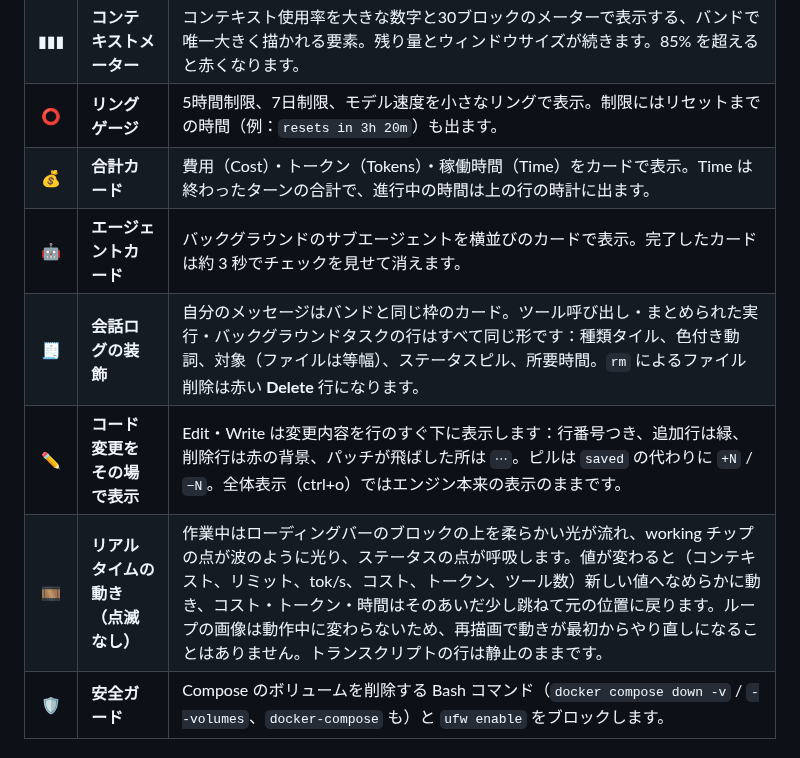
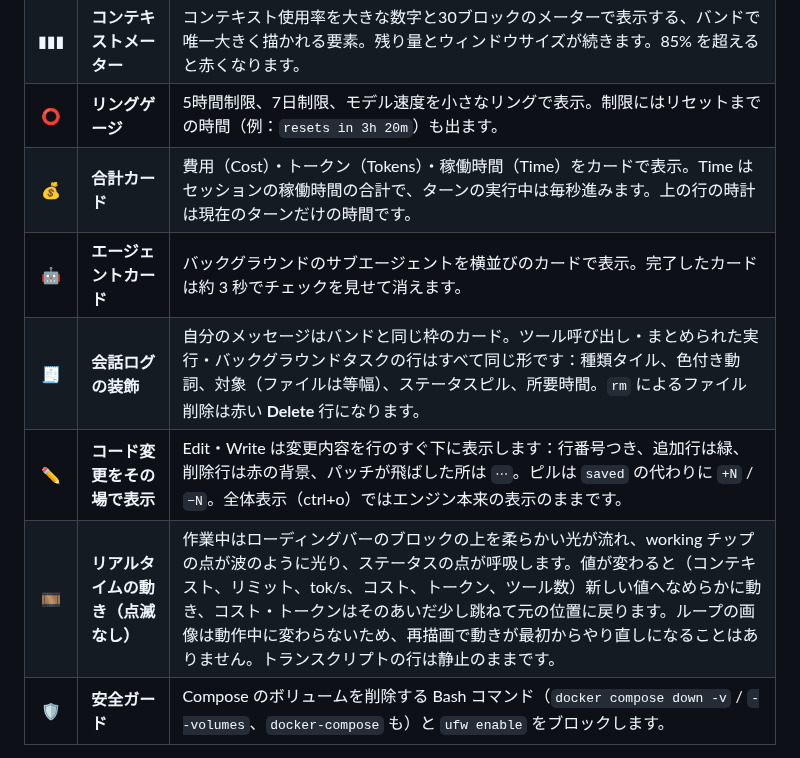
Before and after one commit to KBYSHanahira/ClaudeHanahiraUI, a Markdown page: README.md, the part around the change. Rendered like a GitHub page.

```diff
--- a/README.md
+++ b/README.md
@@ -26,11 +26,11 @@
 | 📊 | **ステータスバンド** | プロンプトの上に、プロジェクト名・git ブランチ・作業中を示すローディングバー（コンテキストメーターと同じブロック）・経過時間・状態・ツール呼び出し数（`⚡ 8 tools`）を表示します。 |
 | ▮▮▮ | **コンテキストメーター** | コンテキスト使用率を大きな数字と30ブロックのメーターで表示する、バンドで唯一大きく描かれる要素。残り量とウィンドウサイズが続きます。85% を超えると赤くなります。 |
 | ⭕ | **リングゲージ** | 5時間制限、7日制限、モデル速度を小さなリングで表示。制限にはリセットまでの時間（例：`resets in 3h 20m`）も出ます。 |
-| 💰 | **合計カード** | 費用（Cost）・トークン（Tokens）・稼働時間（Time）をカードで表示。Time は終わったターンの合計で、進行中の時間は上の行の時計に出ます。 |
+| 💰 | **合計カード** | 費用（Cost）・トークン（Tokens）・稼働時間（Time）をカードで表示。Time はセッションの稼働時間の合計で、ターンの実行中は毎秒進みます。上の行の時計は現在のターンだけの時間です。 |
 | 🤖 | **エージェントカード** | バックグラウンドのサブエージェントを横並びのカードで表示。完了したカードは約 3 秒でチェックを見せて消えます。 |
 | 🧾 | **会話ログの装飾** | 自分のメッセージはバンドと同じ枠のカード。ツール呼び出し・まとめられた実行・バックグラウンドタスクの行はすべて同じ形です：種類タイル、色付き動詞、対象（ファイルは等幅）、ステータスピル、所要時間。`rm` によるファイル削除は赤い **Delete** 行になります。 |
 | ✏️ | **コード変更をその場で表示** | Edit・Write は変更内容を行のすぐ下に表示します：行番号つき、追加行は緑、削除行は赤の背景、パッチが飛ばした所は `⋯`。ピルは `saved` の代わりに `+N` / `−N`。全体表示（ctrl+o）ではエンジン本来の表示のままです。 |
-| 🎞️ | **リアルタイムの動き（点滅なし）** | 作業中はローディングバーのブロックの上を柔らかい光が流れ、working チップの点が波のように光り、ステータスの点が呼吸します。値が変わると（コンテキスト、リミット、tok/s、コスト、トークン、ツール数）新しい値へなめらかに動き、コスト・トークン・時間はそのあいだ少し跳ねて元の位置に戻ります。ループの画像は動作中に変わらないため、再描画で動きが最初からやり直しになることはありません。トランスクリプトの行は静止のままです。 |
+| 🎞️ | **リアルタイムの動き（点滅なし）** | 作業中はローディングバーのブロックの上を柔らかい光が流れ、working チップの点が波のように光り、ステータスの点が呼吸します。値が変わると（コンテキスト、リミット、tok/s、コスト、トークン、ツール数）新しい値へなめらかに動き、コスト・トークンはそのあいだ少し跳ねて元の位置に戻ります。ループの画像は動作中に変わらないため、再描画で動きが最初からやり直しになることはありません。トランスクリプトの行は静止のままです。 |
 | 🛡️ | **安全ガード** | Compose のボリュームを削除する Bash コマンド（`docker compose down -v` / `--volumes`、`docker-compose` も）と `ufw enable` をブロックします。 |
 
 > **正直さの原則：** エージェントカードの表示はすべて実際の値です。モデル名は API が返したもの、effort はエンジンが送った値だけを表示し、不明なものは推測せず省略するか `model pending` と表示します。エージェントごとの費用は価格表（`hooks/agents.ts`）からの **概算** で、`≈` を付けています。
```
Also changed, not shown: README.en.md (+2 -2 lines), docs/preview.png, 6 other files.
